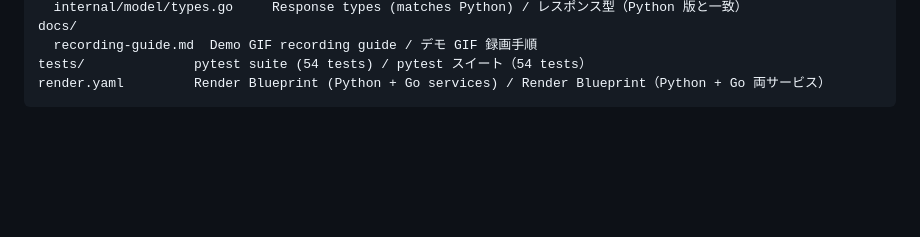
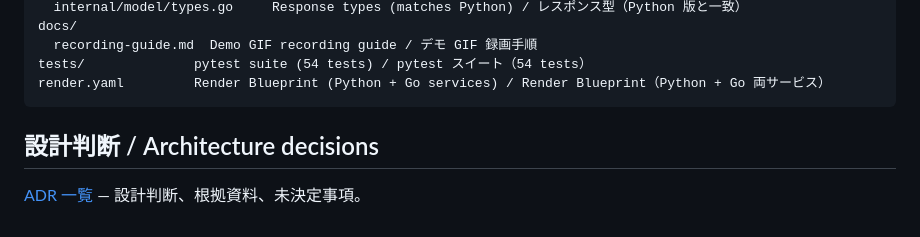
Before and after one commit to flipslidersand-labs/github-engineer-dashboard, a Markdown page: README.md, the part around the change. GitHub-like rendering; blank space fills up the shorter version.

Commit message:
docs(adr): document decisions and gaps (#215)
Co-authored-by: flipslidersand <205122478+flipslidersand@users.noreply.github.com>

````diff
--- a/README.md
+++ b/README.md
@@ -155,3 +155,8 @@ docs/
 tests/              pytest suite (54 tests) / pytest スイート（54 tests）
 render.yaml         Render Blueprint (Python + Go services) / Render Blueprint（Python + Go 両サービス）
 ```
+
+
+## 設計判断 / Architecture decisions
+
+[ADR 一覧](docs/adr/README.md) — 設計判断、根拠資料、未決定事項。
````
Also changed, not shown: docs/adr/20261011-01-recorded-decision.md (added, +37 -0 lines), docs/adr/README.md (added, +17 -0 lines).
